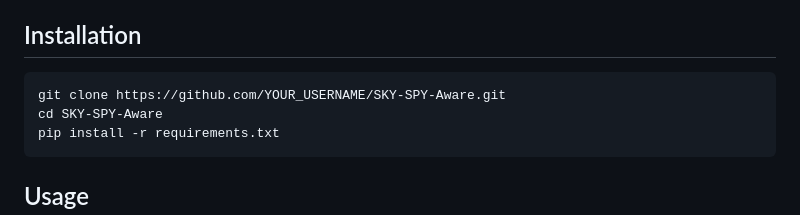
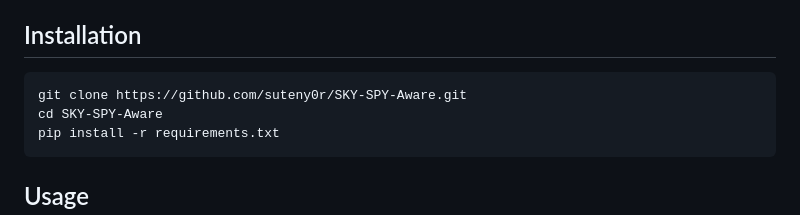
Before and after one commit to suteny0r/SKY-SPY-Aware, a Markdown page: README.md, the part around the change. Rendered like a GitHub page.

Commit message:
Update README with actual GitHub URL
Co-Authored-By: Claude Opus 4.6 <noreply@anthropic.com>

````diff
--- a/README.md
+++ b/README.md
@@ -38,7 +38,7 @@ The Python server reads Sky Spy's JSON detection output from the ESP32 serial po
 ## Installation
 
 ```bash
-git clone https://github.com/YOUR_USERNAME/SKY-SPY-Aware.git
+git clone https://github.com/suteny0r/SKY-SPY-Aware.git
 cd SKY-SPY-Aware
 pip install -r requirements.txt
 ```
````
